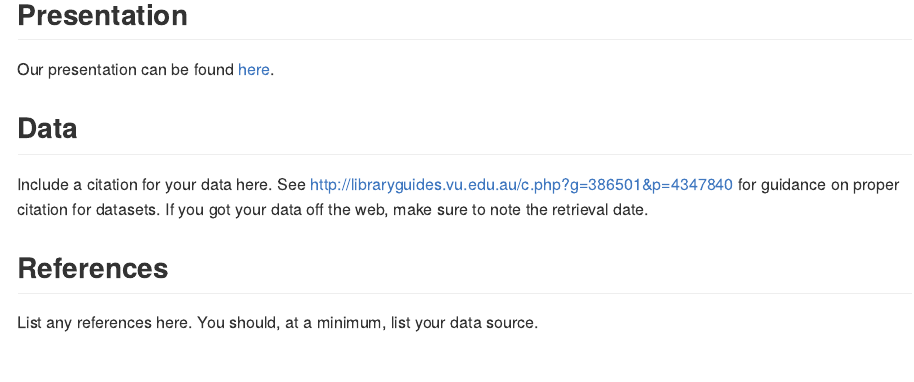
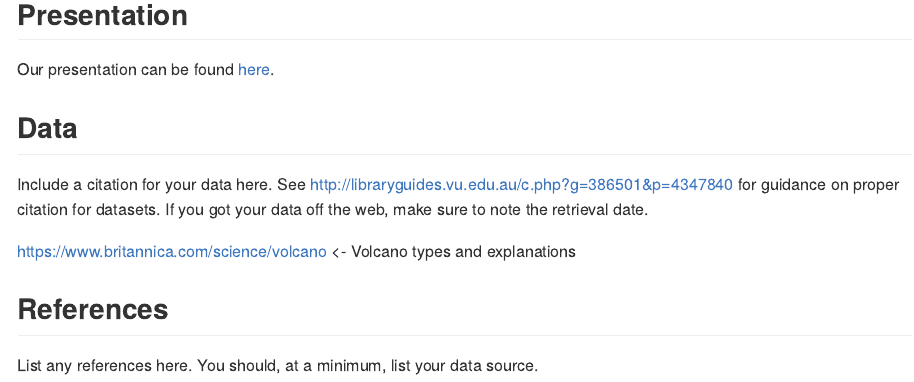
Before and after one commit to ids-s1-20/project-x404_pagenotfound, an R Markdown document (README.Rmd): the page in a window 1100 px wide, from 1050 px down. Rendered offline with R 4.5, knitr and Pandoc, with nearby package versions; common packages that the code uses without loading them are loaded.

Commit message:
link to volcano explanations in read me

```diff
--- a/README.Rmd
+++ b/README.Rmd
@@ -36,6 +36,8 @@ Include a citation for your data here.
 See http://libraryguides.vu.edu.au/c.php?g=386501&p=4347840 for guidance on proper citation for datasets.
 If you got your data off the web, make sure to note the retrieval date.
 
+https://www.britannica.com/science/volcano <- Volcano types and explanations
+
 ## References
 
 List any references here. You should, at a minimum, list your data source.
```
Also changed, not shown: extra/frequency~techtonicboundry.Rmd (+1 -0 lines), extra/frequency~techtonicboundry.html, presentation/presentation.html.
